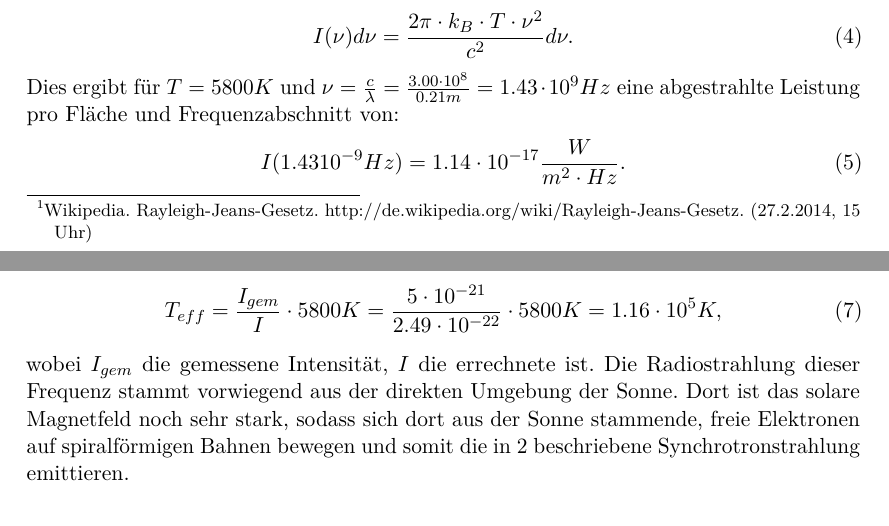
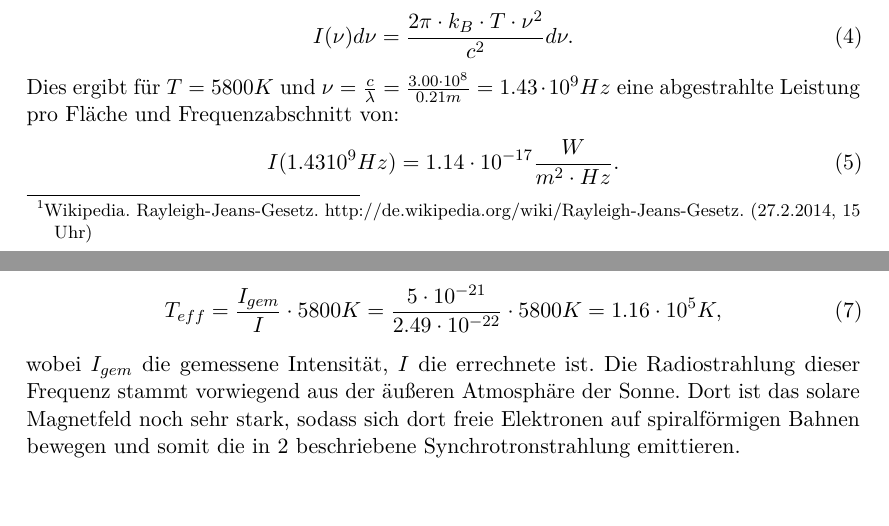
Before and after one commit to Astropraktikum/astro-vor, a LaTeX document (Radioastronomie.tex): two parts of pages 1 and 2 of 2, joined at a grey line, cut so that both start at the same text, the shorter picture padded with empty space. Compiled offline with pdfLaTeX.

Commit message:
update_radioastronomie

```diff
--- a/Radioastronomie.tex
+++ b/Radioastronomie.tex
@@ -93,7 +93,7 @@ I(\nu) d\nu = \frac{2\pi \cdot k_B \cdot T \cdot \nu^2}{c^2} d\nu.
 \end{equation}
 Dies ergibt für $ T = 5800 K$ und $\nu = \frac{c}{\lambda} = \frac{3.00\cdot 10^8}{0.21 m} = 1.43 \cdot 10^9 Hz$ eine abgestrahlte Leistung pro Fläche und Frequenzabschnitt von:
 \begin{equation}
-I(1.43 10^{-9} Hz) = 1.14 \cdot 10^{-17} \frac{W}{m^2 \cdot Hz}.
+I(1.43 10^{9} Hz) = 1.14 \cdot 10^{-17} \frac{W}{m^2 \cdot Hz}.
 \end{equation}
 Da eine homogene Abstrahlung an der Sonnenoberfläche vorausgesetzt werden kann und die Leistungsentwicklung invers quadratisch mit dem Abstand geht, kommt an der Erde hiervon nur der Anteil $ (\frac{r_S}{1\ AE})^2 = (\frac{0.696 \cdot 10^{6} km}{149 \cdot 10^6 km})^2 \approx 2.18 \cdot 10^{-5} $ an, wobei $r_S$ der Sonnenradius und $ 1\ AE$ eine astronomische Einheit ist.
 Für den Strahlungsstrom auf der Erde ergibt sich damit:
@@ -106,7 +106,7 @@ Errechnet man umgekehrt die \enquote{effektive} Temperatur, also die Temperatur,
 T_{eff} = \frac{I_{gem}}{I} \cdot 5800 K = \frac{5 \cdot 10^{-21}}{2.49 \cdot 10^{-22}} \cdot 5800 K = 1.16 \cdot 10^5 K,
 \end{equation}
 wobei $I_{gem}$ die gemessene Intensität, $I$ die errechnete ist.
-Die Radiostrahlung dieser Frequenz stammt vorwiegend aus der direkten Umgebung der Sonne. Dort ist das solare Magnetfeld noch sehr stark, sodass sich dort aus der Sonne stammende, freie Elektronen auf spiralförmigen Bahnen bewegen und somit die in 2 beschriebene Synchrotronstrahlung emittieren.
+Die Radiostrahlung dieser Frequenz stammt vorwiegend aus der äußeren Atmosphäre der Sonne. Dort ist das solare Magnetfeld noch sehr stark, sodass sich dort freie Elektronen auf spiralförmigen Bahnen bewegen und somit die in 2 beschriebene Synchrotronstrahlung emittieren.
 
 \section{Vorübung 4}
 Ein Wasserstoffatom besteht aus einem Proton und Elektron, die jeweils noch einen Eigendrehimpuls (Spin) besitzen. Die Spins können parallel oder antiparallel angeordnet sein, wobei dies jeweils einen unterschiedlichen Energiezustand entspricht. Bei einem Wasserstoffatom im Grundzustand kann sich der Spin des Elektrons von parallel (zum Spin des Protons) zu antiparallel ändern. Der antiparallele Spin entspricht einem niedrigeren Energiezustand, sodass Energie als Photon, welches gerade die Wellenlänge 21 cm besitzt, abgestrahlt wird.\
```
Also changed, not shown: Radioastronomie.pdf.
